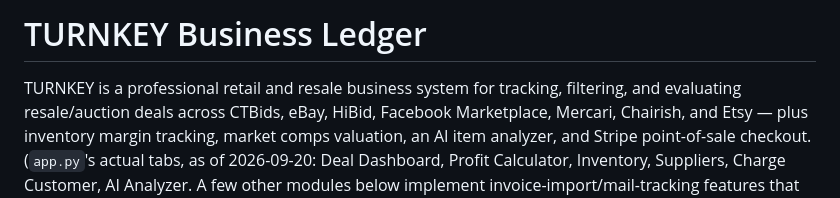
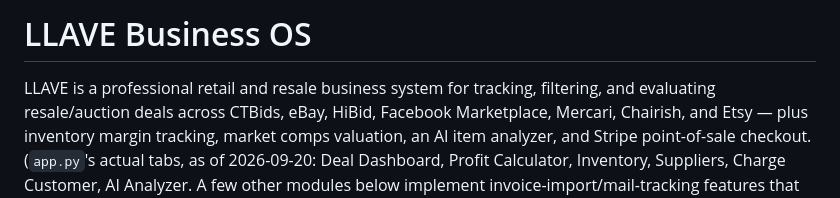
Before and after one commit to Halefire84/Appraze-ai, a Markdown page: README.md, the part around the change. GitHub-like rendering.

Commit message:
rebrand: update README to LLAVE Business OS

```diff
--- a/README.md
+++ b/README.md
@@ -1,6 +1,6 @@
-# TURNKEY Business Ledger
+# LLAVE Business OS
 
-TURNKEY is a professional retail and resale business system for tracking, filtering, and evaluating
+LLAVE is a professional retail and resale business system for tracking, filtering, and evaluating
 resale/auction deals across CTBids, eBay, HiBid, Facebook Marketplace,
 Mercari, Chairish, and Etsy — plus inventory margin tracking, market comps
 valuation, an AI item analyzer, and Stripe point-of-sale checkout.
```
